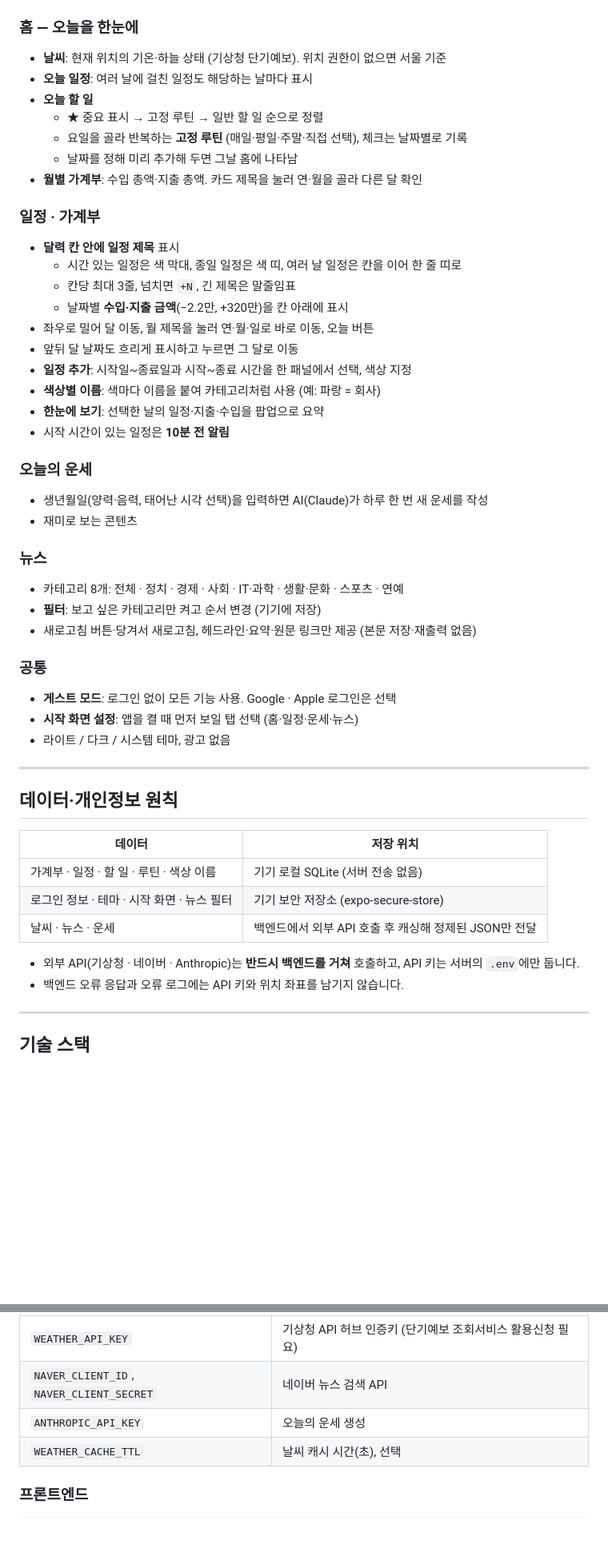
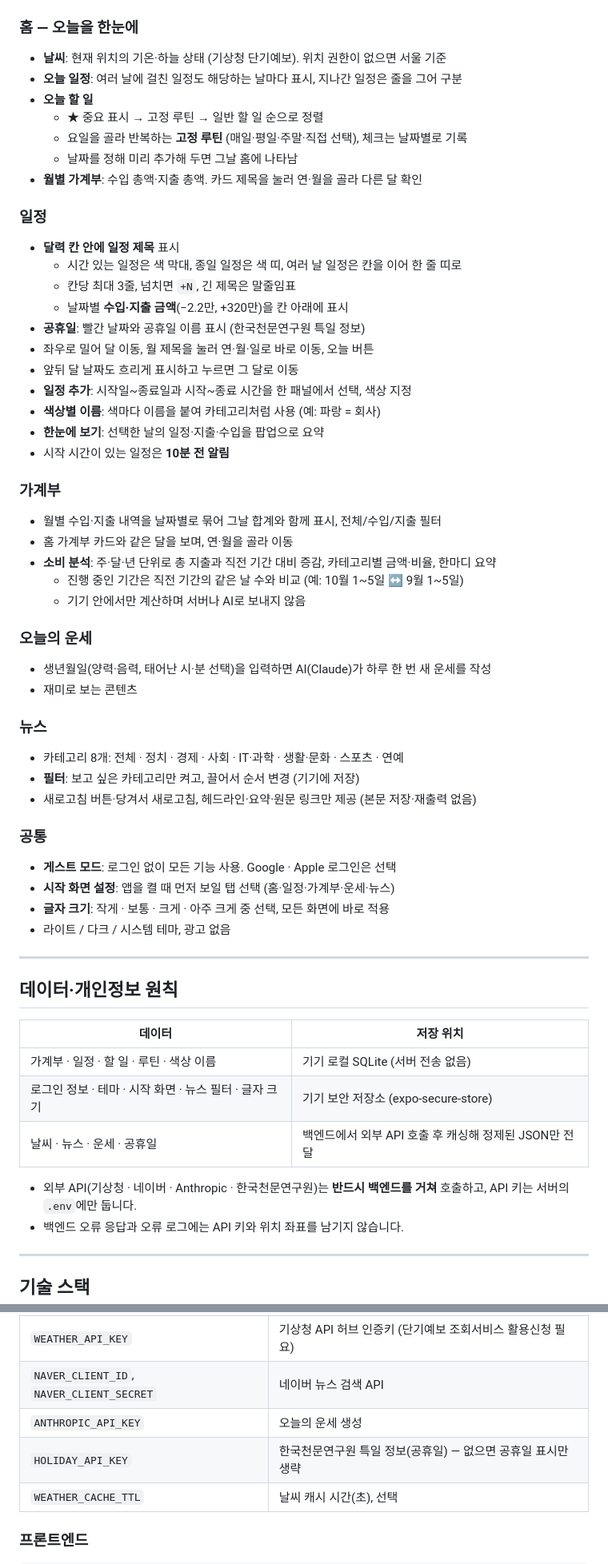
Before and after one commit to RangCloud/Haru, a Markdown page: README.md, 2 parts joined by grey strips. Shown at 80% size. GitHub-like rendering; blank space fills up the shorter version.

Commit message:
README·스토어 설명·개인정보 답안표 최신화.
Co-Authored-By: Claude Opus 5.5 <noreply@anthropic.com>

```diff
--- a/README.md
+++ b/README.md
@@ -11,18 +11,19 @@ iOS · Android 단일 코드베이스(Expo) + FastAPI 백엔드로 만든 개인
 
 ### 홈 — 오늘을 한눈에
 - **날씨**: 현재 위치의 기온·하늘 상태 (기상청 단기예보). 위치 권한이 없으면 서울 기준
-- **오늘 일정**: 여러 날에 걸친 일정도 해당하는 날마다 표시
+- **오늘 일정**: 여러 날에 걸친 일정도 해당하는 날마다 표시, 지나간 일정은 줄을 그어 구분
 - **오늘 할 일**
   - ★ 중요 표시 → 고정 루틴 → 일반 할 일 순으로 정렬
   - 요일을 골라 반복하는 **고정 루틴** (매일·평일·주말·직접 선택), 체크는 날짜별로 기록
   - 날짜를 정해 미리 추가해 두면 그날 홈에 나타남
 - **월별 가계부**: 수입 총액·지출 총액. 카드 제목을 눌러 연·월을 골라 다른 달 확인
 
-### 일정 · 가계부
+### 일정
 - **달력 칸 안에 일정 제목** 표시
   - 시간 있는 일정은 색 막대, 종일 일정은 색 띠, 여러 날 일정은 칸을 이어 한 줄 띠로
   - 칸당 최대 3줄, 넘치면 `+N`, 긴 제목은 말줄임표
   - 날짜별 **수입·지출 금액**(−2.2만, +320만)을 칸 아래에 표시
+- **공휴일**: 빨간 날짜와 공휴일 이름 표시 (한국천문연구원 특일 정보)
 - 좌우로 밀어 달 이동, 월 제목을 눌러 연·월·일로 바로 이동, 오늘 버튼
 - 앞뒤 달 날짜도 흐리게 표시하고 누르면 그 달로 이동
 - **일정 추가**: 시작일~종료일과 시작~종료 시간을 한 패널에서 선택, 색상 지정
@@ -30,18 +31,26 @@ iOS · Android 단일 코드베이스(Expo) + FastAPI 백엔드로 만든 개인
 - **한눈에 보기**: 선택한 날의 일정·지출·수입을 팝업으로 요약
 - 시작 시간이 있는 일정은 **10분 전 알림**
 
+### 가계부
+- 월별 수입·지출 내역을 날짜별로 묶어 그날 합계와 함께 표시, 전체/수입/지출 필터
+- 홈 가계부 카드와 같은 달을 보며, 연·월을 골라 이동
+- **소비 분석**: 주·달·년 단위로 총 지출과 직전 기간 대비 증감, 카테고리별 금액·비율, 한마디 요약
+  - 진행 중인 기간은 직전 기간의 같은 날 수와 비교 (예: 10월 1~5일 ↔ 9월 1~5일)
+  - 기기 안에서만 계산하며 서버나 AI로 보내지 않음
+
 ### 오늘의 운세
-- 생년월일(양력·음력, 태어난 시각 선택)을 입력하면 AI(Claude)가 하루 한 번 새 운세를 작성
+- 생년월일(양력·음력, 태어난 시·분 선택)을 입력하면 AI(Claude)가 하루 한 번 새 운세를 작성
 - 재미로 보는 콘텐츠
 
 ### 뉴스
 - 카테고리 8개: 전체 · 정치 · 경제 · 사회 · IT·과학 · 생활·문화 · 스포츠 · 연예
-- **필터**: 보고 싶은 카테고리만 켜고 순서 변경 (기기에 저장)
+- **필터**: 보고 싶은 카테고리만 켜고, 끌어서 순서 변경 (기기에 저장)
 - 새로고침 버튼·당겨서 새로고침, 헤드라인·요약·원문 링크만 제공 (본문 저장·재출력 없음)
 
 ### 공통
 - **게스트 모드**: 로그인 없이 모든 기능 사용. Google · Apple 로그인은 선택
-- **시작 화면 설정**: 앱을 켤 때 먼저 보일 탭 선택 (홈·일정·운세·뉴스)
+- **시작 화면 설정**: 앱을 켤 때 먼저 보일 탭 선택 (홈·일정·가계부·운세·뉴스)
+- **글자 크기**: 작게 · 보통 · 크게 · 아주 크게 중 선택, 모든 화면에 바로 적용
 - 라이트 / 다크 / 시스템 테마, 광고 없음
 
 ---
@@ -51,10 +60,10 @@ iOS · Android 단일 코드베이스(Expo) + FastAPI 백엔드로 만든 개인
 | 데이터 | 저장 위치 |
 |---|---|
 | 가계부 · 일정 · 할 일 · 루틴 · 색상 이름 | 기기 로컬 SQLite (서버 전송 없음) |
-| 로그인 정보 · 테마 · 시작 화면 · 뉴스 필터 | 기기 보안 저장소 (expo-secure-store) |
-| 날씨 · 뉴스 · 운세 | 백엔드에서 외부 API 호출 후 캐싱해 정제된 JSON만 전달 |
+| 로그인 정보 · 테마 · 시작 화면 · 뉴스 필터 · 글자 크기 | 기기 보안 저장소 (expo-secure-store) |
+| 날씨 · 뉴스 · 운세 · 공휴일 | 백엔드에서 외부 API 호출 후 캐싱해 정제된 JSON만 전달 |
 
-- 외부 API(기상청 · 네이버 · Anthropic)는 **반드시 백엔드를 거쳐** 호출하고, API 키는 서버의 `.env`에만 둡니다.
+- 외부 API(기상청 · 네이버 · Anthropic · 한국천문연구원)는 **반드시 백엔드를 거쳐** 호출하고, API 키는 서버의 `.env`에만 둡니다.
 - 백엔드 오류 응답과 오류 로그에는 API 키와 위치 좌표를 남기지 않습니다.
 
 ---
@@ -119,6 +129,7 @@ uv run uvicorn main:app --reload --port 8000
 | `WEATHER_API_KEY` | 기상청 API 허브 인증키 (단기예보 조회서비스 활용신청 필요) |
 | `NAVER_CLIENT_ID`, `NAVER_CLIENT_SECRET` | 네이버 뉴스 검색 API |
 | `ANTHROPIC_API_KEY` | 오늘의 운세 생성 |
+| `HOLIDAY_API_KEY` | 한국천문연구원 특일 정보(공휴일) — 없으면 공휴일 표시만 생략 |
 | `WEATHER_CACHE_TTL` | 날씨 캐시 시간(초), 선택 |
 
 ### 프론트엔드
```
Also changed, not shown: other parts of README.md (+3 -2 lines), store/01_스토어_설명문.md (+13 -4 lines), store/02_개인정보_답안표.md (+7 -4 lines).
